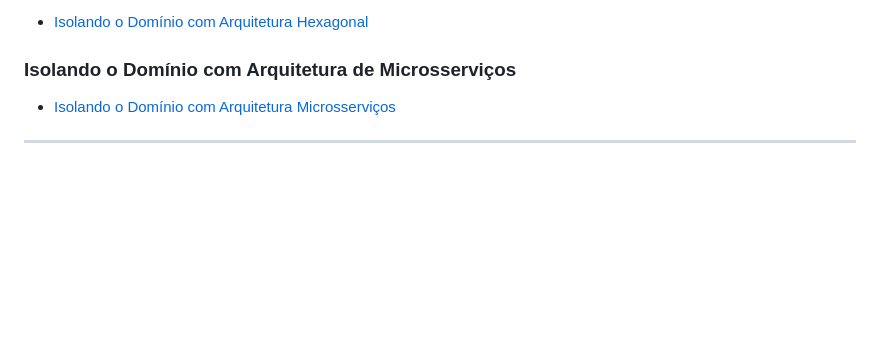
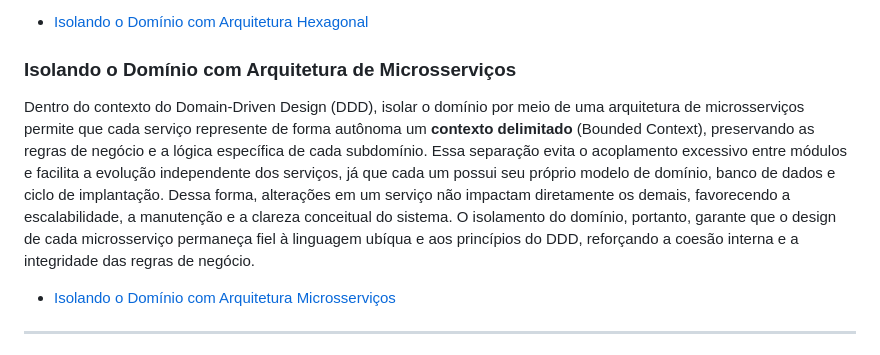
Before and after one commit to mgckaled/ftr-pos_f2-n1_software-architecture, a Markdown page: README.md, the part around the change. GitHub-like rendering; blank space fills up the shorter version.

Commit message:
new: update repo

```diff
--- a/README.md
+++ b/README.md
@@ -69,6 +69,8 @@ A **Arquitetura Hexagonal**, também conhecida como **Ports and Adapters**, expa
 
 ### Isolando o Domínio com Arquitetura de Microsserviços
 
+Dentro do contexto do Domain-Driven Design (DDD), isolar o domínio por meio de uma arquitetura de microsserviços permite que cada serviço represente de forma autônoma um **contexto delimitado** (Bounded Context), preservando as regras de negócio e a lógica específica de cada subdomínio. Essa separação evita o acoplamento excessivo entre módulos e facilita a evolução independente dos serviços, já que cada um possui seu próprio modelo de domínio, banco de dados e ciclo de implantação. Dessa forma, alterações em um serviço não impactam diretamente os demais, favorecendo a escalabilidade, a manutenção e a clareza conceitual do sistema. O isolamento do domínio, portanto, garante que o design de cada microsserviço permaneça fiel à linguagem ubíqua e aos princípios do DDD, reforçando a coesão interna e a integridade das regras de negócio.
+
 - [Isolando o Domínio com Arquitetura Microsserviços](./.github/docs/content/6_microsservices-architecture.md)
 
 ---
```
Also changed, not shown: 2 other files.
